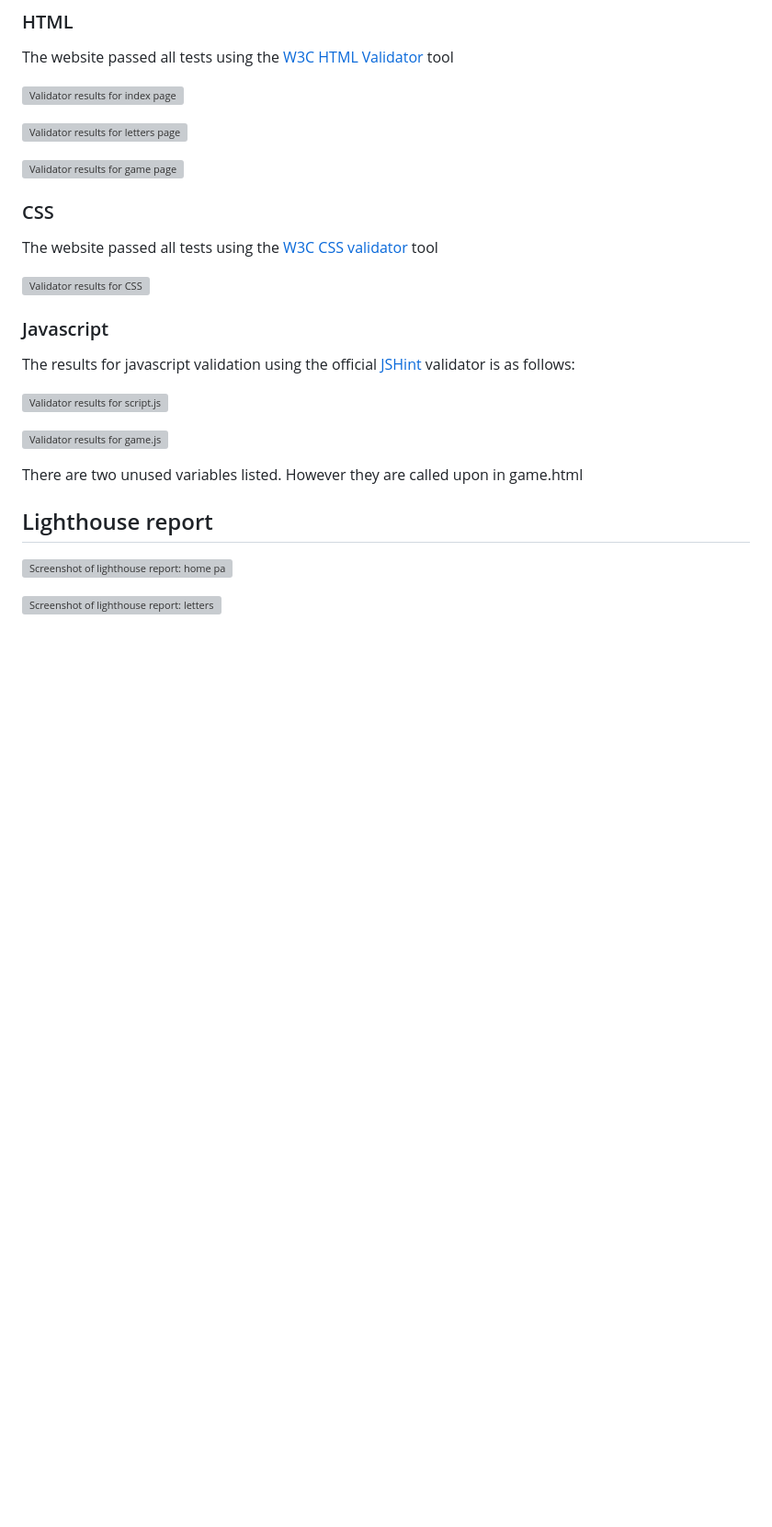
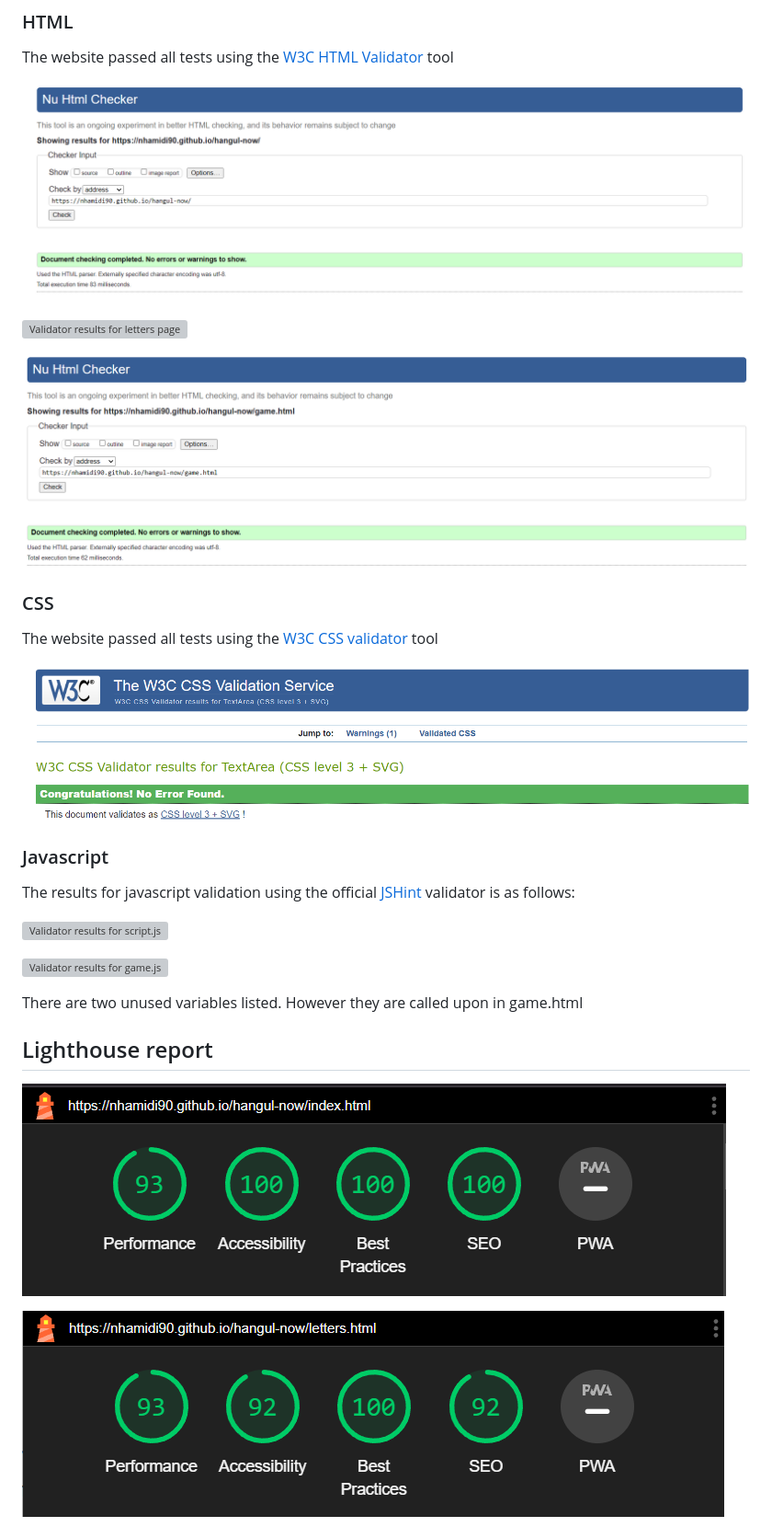
Before and after one commit to nhamidi90/hangul-now, a Markdown page: TESTING.md, the part around the change printed below. Shown: that part at 92% size. Drawn GitHub-style; blank space fills up the shorter version; grey boxes are pictures that could not be loaded.

```diff
--- a/TESTING.md
+++ b/TESTING.md
@@ -83,5 +83,5 @@ Here is the website tested on different devices:
 
 The website passed all tests using the [W3C HTML Validator](https://validator.w3.org/nu/) tool
 
-![Validator results for index page](assets/readme/validators/htmlvalidator-index.png)
+![Validator results for index page](documentation/validators/htmlvalidator-index.png)
 
@@ -89,11 +89,11 @@ The website passed all tests using the [W3C HTML Validator](https://validator.w3
 
-![Validator results for game page](assets/readme/validators/htmlvalidator-game.png)
+![Validator results for game page](documentation/validators/htmlvalidator-game.png)
 
 ### CSS
 
 The website passed all tests using the [W3C CSS validator](https://jigsaw.w3.org/css-validator/) tool
 
-![Validator results for CSS](assets/readme/validators/css-validator.png)
+![Validator results for CSS](documentation/validators/css-validator.png)
 
 ### Javascript
 
@@ -107,7 +107,7 @@ There are two unused variables listed. However they are called upon in game.html
 
 ## Lighthouse report
 
-![Screenshot of lighthouse report: home page](assets/readme/lighthouse/lighthouse-index.png)
+![Screenshot of lighthouse report: home page](documentation/lighthouse/lighthouse-index.png)
 
-![Screenshot of lighthouse report: letters page](assets/readme/lighthouse/lighthouse-letters.png)
+![Screenshot of lighthouse report: letters page](documentation/lighthouse/lighthouse-letters.png)
 
```
Also changed, not shown: other parts of TESTING.md (+10 -10 lines), README.md (+20 -20 lines).
